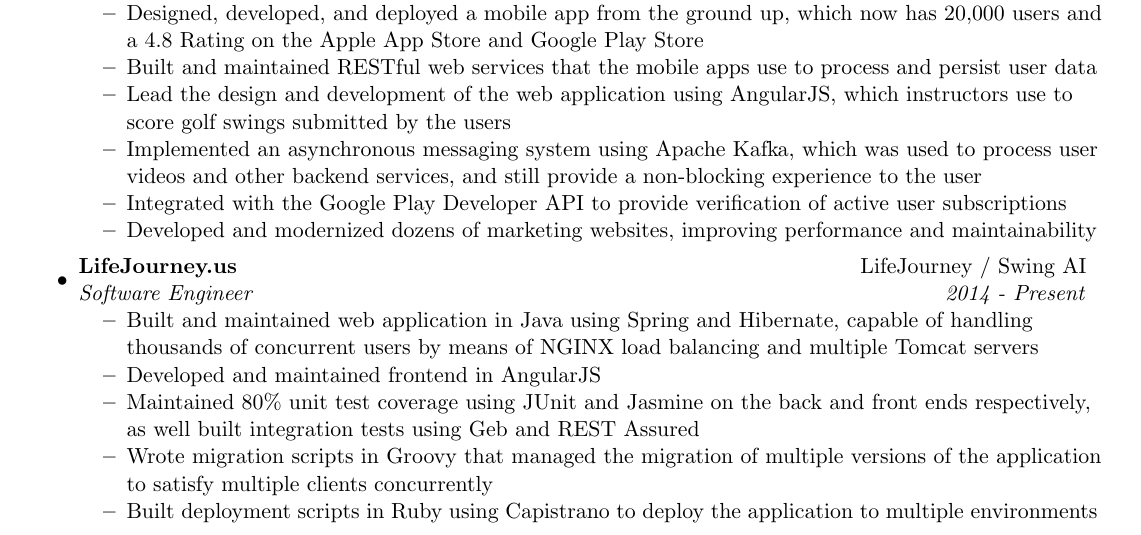
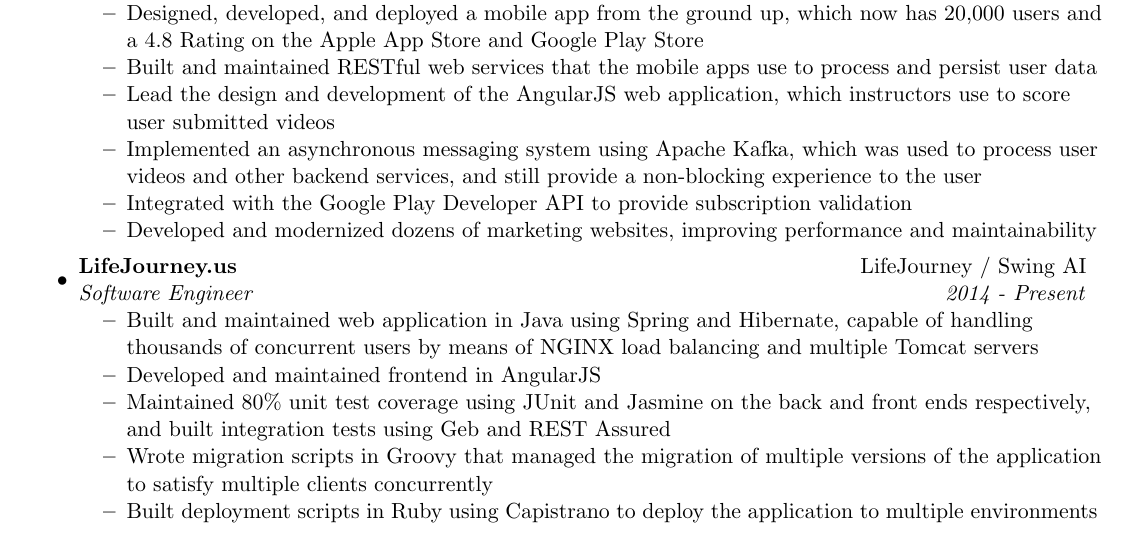
Before and after one commit to beedaan/resume, a LaTeX CV (Brendan_Heussler_Resume.tex): part of the page, cut so that both start at the same text. Compiled offline with pdfLaTeX.

Commit message:
Small revisions

```diff
--- a/Brendan_Heussler_Resume.tex
+++ b/Brendan_Heussler_Resume.tex
@@ -65,9 +65,9 @@
         \begin{itemize}
             \resitem{Designed, developed, and deployed a mobile app from the ground up, which now has 20,000 users and a 4.8 Rating on the Apple App Store and Google Play Store}
             \resitem{Built and maintained RESTful web services that the mobile apps use to process and persist user data}
-            \resitem{Lead the design and development of the web application using AngularJS, which instructors use to score golf swings submitted by the users}
+            \resitem{Lead the design and development of the AngularJS web application, which instructors use to score user submitted videos}
             \resitem{Implemented an asynchronous messaging system using Apache Kafka, which was used to process user videos and other backend services, and still provide a non-blocking experience to the user}
-            \resitem{Integrated with the Google Play Developer API to provide verification of active user subscriptions}
+            \resitem{Integrated with the Google Play Developer API to provide subscription validation}
             \resitem{Developed and modernized dozens of marketing websites, improving performance and maintainability}
         \end{itemize}
 
@@ -76,7 +76,7 @@
         \begin{itemize}
             \resitem{Built and maintained web application in Java using Spring and Hibernate, capable of handling thousands of concurrent users by means of NGINX load balancing and multiple Tomcat servers}
             \resitem{Developed and maintained frontend in AngularJS}
-            \resitem{Maintained 80\% unit test coverage using JUnit and Jasmine on the back and front ends respectively, as well built integration tests using Geb and REST Assured}
+            \resitem{Maintained 80\% unit test coverage using JUnit and Jasmine on the back and front ends respectively, and built integration tests using Geb and REST Assured}
             \resitem{Wrote migration scripts in Groovy that managed the migration of multiple versions of the application to satisfy multiple clients concurrently}
             \resitem{Built deployment scripts in Ruby using Capistrano to deploy the application to multiple environments}
         \end{itemize}
```
Also changed, not shown: Brendan_Heussler_Resume.pdf, Brendan_Heussler_Resume.png.
